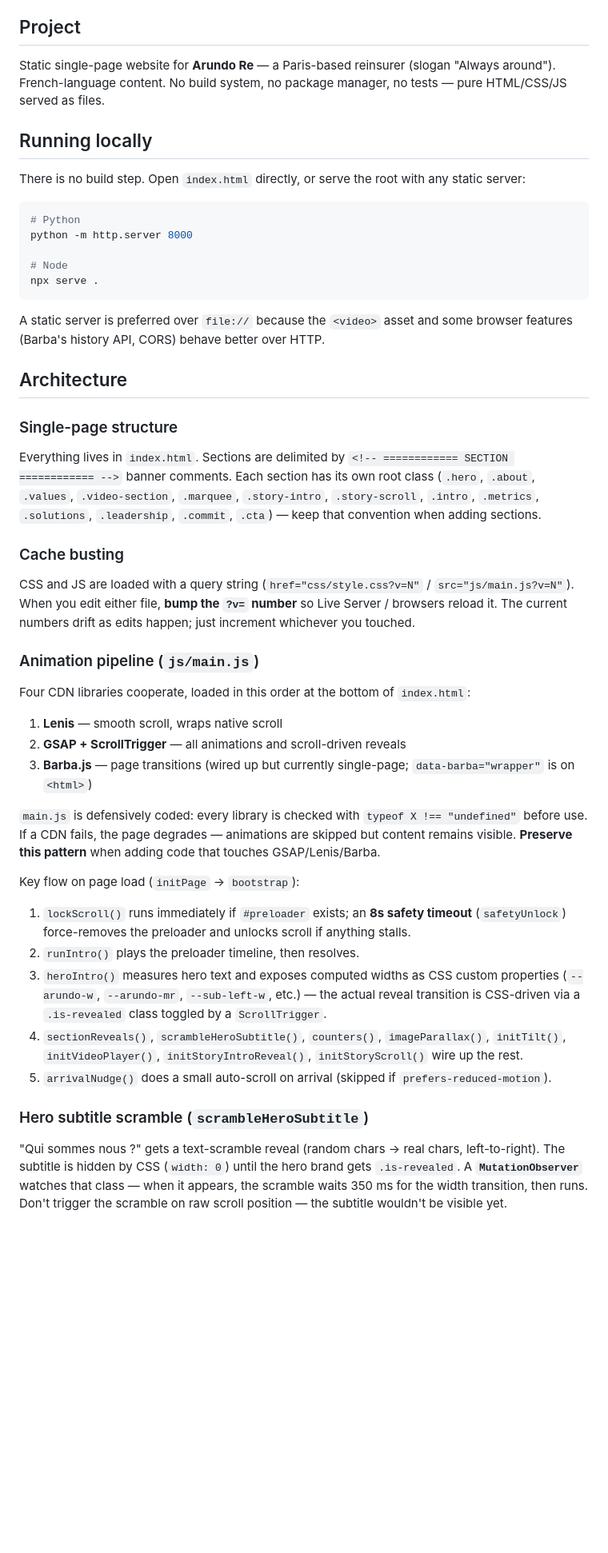
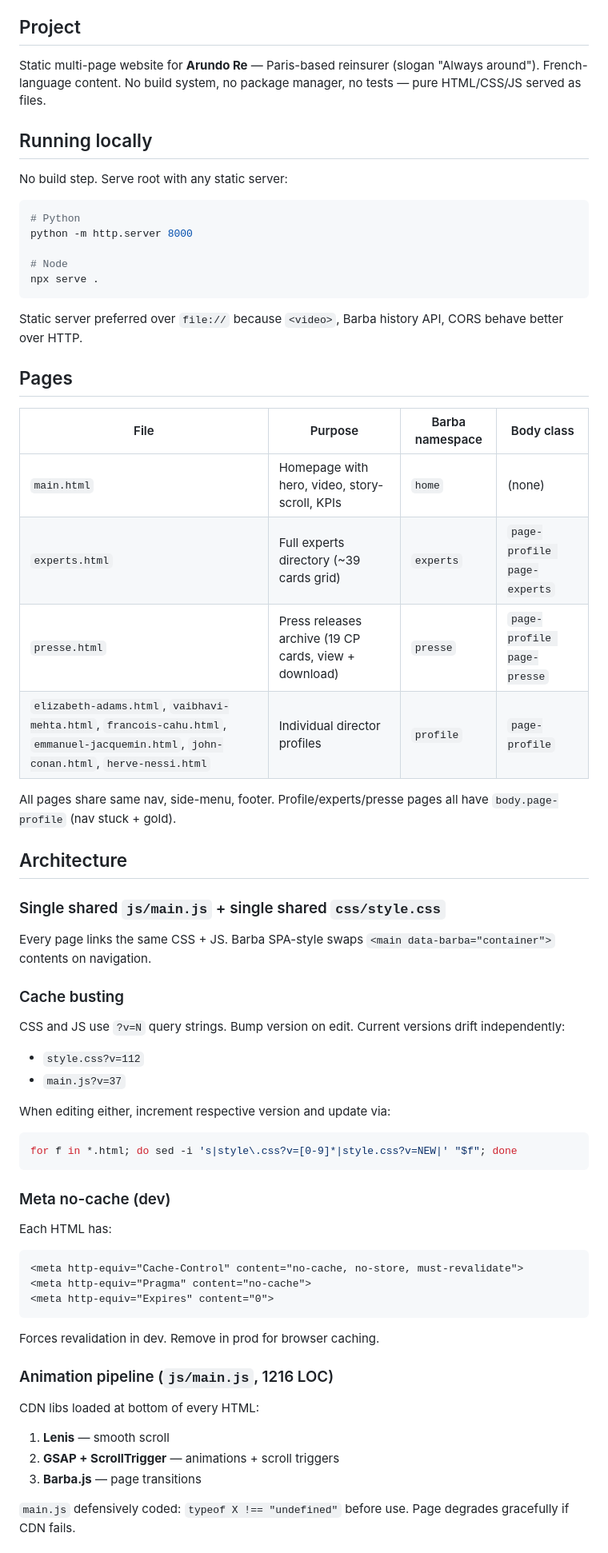
Before and after one commit to TerminaTorr45/arundore-, a Markdown page: CLAUDE.md, the part around one of its changes. Shown at 80% size. Rendered like a GitHub page; blank space fills up the shorter version.

````diff
--- a/CLAUDE.md
+++ b/CLAUDE.md
@@ -4,11 +4,11 @@ This file provides guidance to Claude Code (claude.ai/code) when working with co
 
 ## Project
 
-Static single-page website for **Arundo Re** — a Paris-based reinsurer (slogan "Always around"). French-language content. No build system, no package manager, no tests — pure HTML/CSS/JS served as files.
+Static multi-page website for **Arundo Re** — Paris-based reinsurer (slogan "Always around"). French-language content. No build system, no package manager, no tests — pure HTML/CSS/JS served as files.
 
 ## Running locally
 
-There is no build step. Open `index.html` directly, or serve the root with any static server:
+No build step. Serve root with any static server:
 
 ```powershell
 # Python
@@ -18,31 +18,48 @@ python -m http.server 8000
 npx serve .
 ```
 
-A static server is preferred over `file://` because the `<video>` asset and some browser features (Barba's history API, CORS) behave better over HTTP.
+Static server preferred over `file://` because `<video>`, Barba history API, CORS behave better over HTTP.
+
+## Pages
+
+| File | Purpose | Barba namespace | Body class |
+|------|---------|-----------------|------------|
+| `main.html` | Homepage with hero, video, story-scroll, KPIs | `home` | (none) |
+| `experts.html` | Full experts directory (~39 cards grid) | `experts` | `page-profile page-experts` |
+| `presse.html` | Press releases archive (19 CP cards, view + download) | `presse` | `page-profile page-presse` |
+| `elizabeth-adams.html`, `vaibhavi-mehta.html`, `francois-cahu.html`, `emmanuel-jacquemin.html`, `john-conan.html`, `herve-nessi.html` | Individual director profiles | `profile` | `page-profile` |
+
+All pages share same nav, side-menu, footer. Profile/experts/presse pages all have `body.page-profile` (nav stuck + gold).
 
 ## Architecture
 
-### Single-page structure
-Everything lives in `index.html`. Sections are delimited by `<!-- ============ SECTION ============ -->` banner comments. Each section has its own root class (`.hero`, `.about`, `.values`, `.video-section`, `.marquee`, `.story-intro`, `.story-scroll`, `.intro`, `.metrics`, `.solutions`, `.leadership`, `.commit`, `.cta`) — keep that convention when adding sections.
+### Single shared `js/main.js` + single shared `css/style.css`
+Every page links the same CSS + JS. Barba SPA-style swaps `<main data-barba="container">` contents on navigation.
 
 ### Cache busting
-CSS and JS are loaded with a query string (`href="css/style.css?v=N"` / `src="js/main.js?v=N"`). When you edit either file, **bump the `?v=` number** so Live Server / browsers reload it. The current numbers drift as edits happen; just increment whichever you touched.
+CSS and JS use `?v=N` query strings. Bump version on edit. Current versions drift independently:
+- `style.css?v=112`
+- `main.js?v=37`
 
-### Animation pipeline (`js/main.js`)
-Four CDN libraries cooperate, loaded in this order at the bottom of `index.html`:
-1. **Lenis** — smooth scroll, wraps native scroll
-2. **GSAP + ScrollTrigger** — all animations and scroll-driven reveals
-3. **Barba.js** — page transitions (wired up but currently single-page; `data-barba="wrapper"` is on `<html>`)
+When editing either, increment respective version and update via:
+```bash
+for f in *.html; do sed -i 's|style\.css?v=[0-9]*|style.css?v=NEW|' "$f"; done
+```
 
-`main.js` is defensively coded: every library is checked with `typeof X !== "undefined"` before use. If a CDN fails, the page degrades — animations are skipped but content remains visible. **Preserve this pattern** when adding code that touches GSAP/Lenis/Barba.
+### Meta no-cache (dev)
+Each HTML has:
+```html
+<meta http-equiv="Cache-Control" content="no-cache, no-store, must-revalidate">
+<meta http-equiv="Pragma" content="no-cache">
+<meta http-equiv="Expires" content="0">
+```
+Forces revalidation in dev. Remove in prod for browser caching.
 
-Key flow on page load (`initPage` → `bootstrap`):
-1. `lockScroll()` runs immediately if `#preloader` exists; an **8s safety timeout** (`safetyUnlock`) force-removes the preloader and unlocks scroll if anything stalls.
-2. `runIntro()` plays the preloader timeline, then resolves.
-3. `heroIntro()` measures hero text and exposes computed widths as CSS custom properties (`--arundo-w`, `--arundo-mr`, `--sub-left-w`, etc.) — the actual reveal transition is CSS-driven via a `.is-revealed` class toggled by a `ScrollTrigger`.
-4. `sectionReveals()`, `scrambleHeroSubtitle()`, `counters()`, `imageParallax()`, `initTilt()`, `initVideoPlayer()`, `initStoryIntroReveal()`, `initStoryScroll()` wire up the rest.
-5. `arrivalNudge()` does a small auto-scroll on arrival (skipped if `prefers-reduced-motion`).
+### Animation pipeline (`js/main.js`, 1216 LOC)
+CDN libs loaded at bottom of every HTML:
+1. **Lenis** — smooth scroll
+2. **GSAP + ScrollTrigger** — animations + scroll triggers
+3. **Barba.js** — page transitions
 
-### Hero subtitle scramble (`scrambleHeroSubtitle`)
-"Qui sommes nous ?" gets a text-scramble reveal (random chars → real chars, left-to-right). The subtitle is hidden by CSS (`width: 0`) until the hero brand gets `.is-revealed`. A **`MutationObserver`** watches that class — when it appears, the scramble waits 350 ms for the width transition, then runs. Don't trigger the scramble on raw scroll position — the subtitle wouldn't be visible yet.
+`main.js` defensively coded: `typeof X !== "undefined"` before use. Page degrades gracefully if CDN fails.
 
````
Also changed, not shown: other parts of CLAUDE.md (+151 -37 lines).
